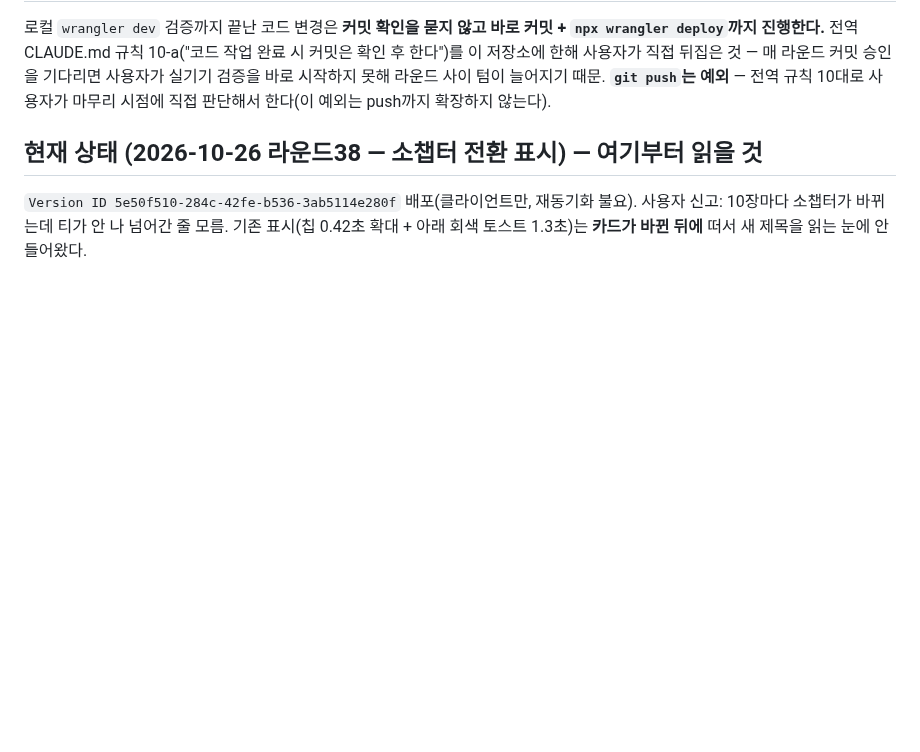
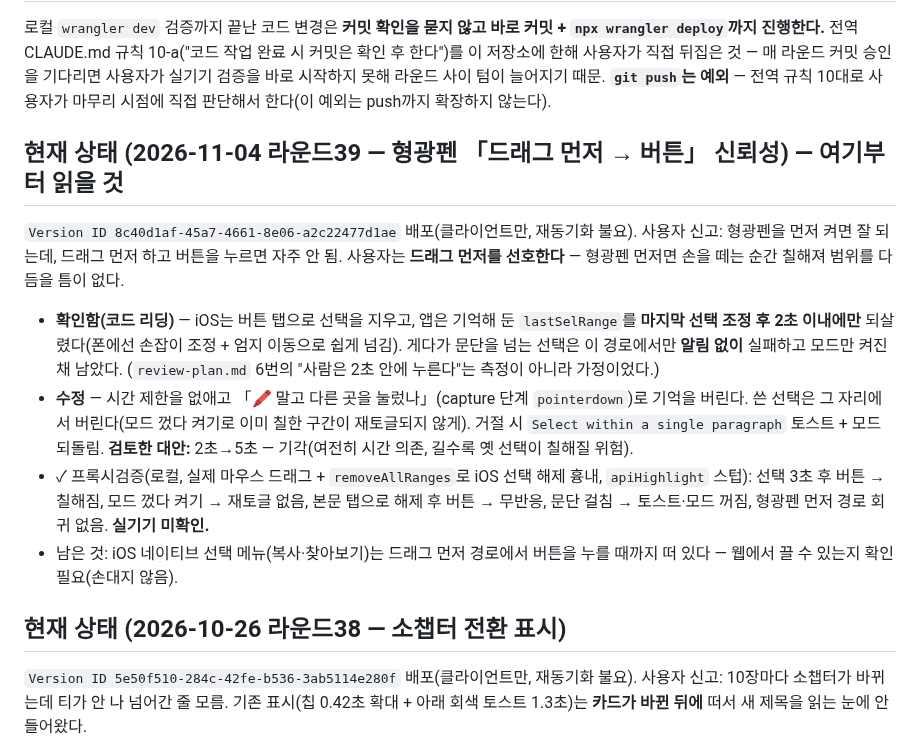
Before and after one commit to mw3love/Shorts_Eng_260903, a Markdown page: CLAUDE.md, the part around the change. Rendered like a GitHub page; blank space fills up the shorter version.

Commit message:
docs: 라운드39 형광펜 드래그 먼저 경로 반영
Co-Authored-By: Claude Opus 5.5 <noreply@anthropic.com>

```diff
--- a/CLAUDE.md
+++ b/CLAUDE.md
@@ -29,7 +29,26 @@ Notion DB `3. 영어 DB`에 자동 저장한다. **저장은 되는데 복습이
 때문. **`git push`는 예외** — 전역 규칙 10대로 사용자가 마무리 시점에 직접 판단해서
 한다(이 예외는 push까지 확장하지 않는다).
 
-## 현재 상태 (2026-10-26 라운드38 — 소챕터 전환 표시) — 여기부터 읽을 것
+## 현재 상태 (2026-11-04 라운드39 — 형광펜 「드래그 먼저 → 버튼」 신뢰성) — 여기부터 읽을 것
+
+`Version ID 8c40d1af-45a7-4661-8e06-a2c22477d1ae` 배포(클라이언트만, 재동기화 불요).
+사용자 신고: 형광펜을 먼저 켜면 잘 되는데, 드래그 먼저 하고 버튼을 누르면 자주 안 됨.
+사용자는 **드래그 먼저를 선호한다** — 형광펜 먼저면 손을 떼는 순간 칠해져 범위를 다듬을 틈이 없다.
+- **확인함(코드 리딩)** — iOS는 버튼 탭으로 선택을 지우고, 앱은 기억해 둔 `lastSelRange`를
+  **마지막 선택 조정 후 2초 이내에만** 되살렸다(폰에선 손잡이 조정 + 엄지 이동으로 쉽게 넘김).
+  게다가 문단을 넘는 선택은 이 경로에서만 **알림 없이** 실패하고 모드만 켜진 채 남았다.
+  (`review-plan.md` 6번의 "사람은 2초 안에 누른다"는 측정이 아니라 가정이었다.)
+- **수정** — 시간 제한을 없애고 「🖍 말고 다른 곳을 눌렀나」(capture 단계 `pointerdown`)로
+  기억을 버린다. 쓴 선택은 그 자리에서 버린다(모드 껐다 켜기로 이미 칠한 구간이 재토글되지 않게).
+  거절 시 `Select within a single paragraph` 토스트 + 모드 되돌림.
+  **검토한 대안:** 2초→5초 — 기각(여전히 시간 의존, 길수록 옛 선택이 칠해질 위험).
+- ✓ 프록시검증(로컬, 실제 마우스 드래그 + `removeAllRanges`로 iOS 선택 해제 흉내, `apiHighlight` 스텁):
+  선택 3초 후 버튼 → 칠해짐, 모드 껐다 켜기 → 재토글 없음, 본문 탭으로 해제 후 버튼 → 무반응,
+  문단 걸침 → 토스트·모드 꺼짐, 형광펜 먼저 경로 회귀 없음. **실기기 미확인.**
+- 남은 것: iOS 네이티브 선택 메뉴(복사·찾아보기)는 드래그 먼저 경로에서 버튼을 누를 때까지 떠
+  있다 — 웹에서 끌 수 있는지 확인 필요(손대지 않음).
+
+## 현재 상태 (2026-10-26 라운드38 — 소챕터 전환 표시)
 
 `Version ID 5e50f510-284c-42fe-b536-3ab5114e280f` 배포(클라이언트만, 재동기화 불요).
 사용자 신고: 10장마다 소챕터가 바뀌는데 티가 안 나 넘어간 줄 모름. 기존 표시(칩 0.42초 확대 +
```
